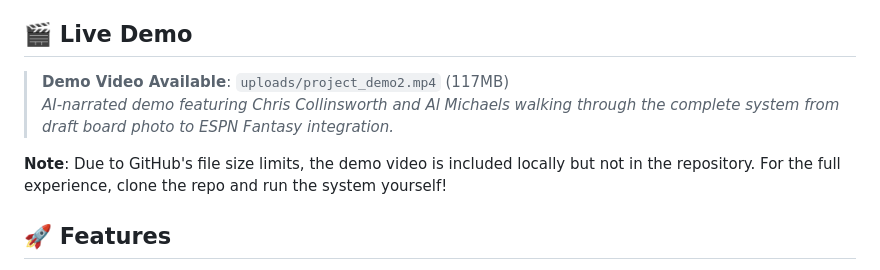
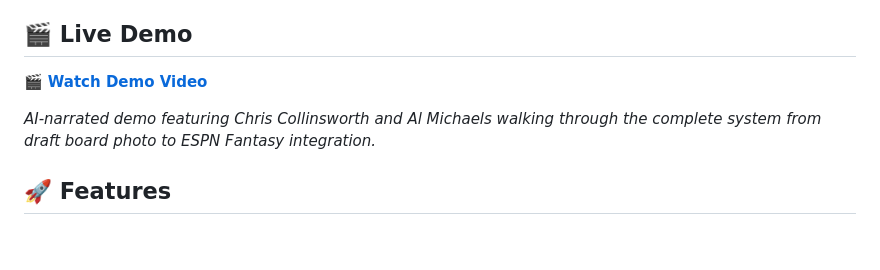
Before and after one commit to andrewsully/ai-draftboard-digitizer, a Markdown page: README.md, the part around the change. Drawn GitHub-style; blank space fills up the shorter version.

Commit message:
Update README with working demo video link

```diff
--- a/README.md
+++ b/README.md
@@ -4,10 +4,9 @@ A sophisticated OCR system for extracting player information from fantasy footba
 
 ## 🎬 Live Demo
 
-> **Demo Video Available**: `uploads/project_demo2.mp4` (117MB)
-> *AI-narrated demo featuring Chris Collinsworth and Al Michaels walking through the complete system from draft board photo to ESPN Fantasy integration.*
+[🎬 **Watch Demo Video**](uploads/project_demo2.mp4)
 
-**Note**: Due to GitHub's file size limits, the demo video is included locally but not in the repository. For the full experience, clone the repo and run the system yourself!
+*AI-narrated demo featuring Chris Collinsworth and Al Michaels walking through the complete system from draft board photo to ESPN Fantasy integration.*
 
 ## 🚀 Features
 
```
